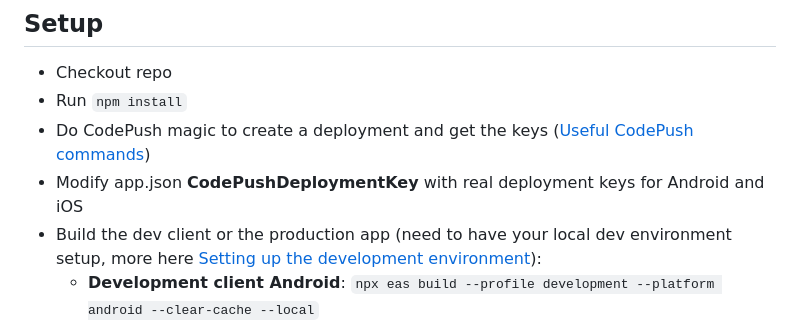
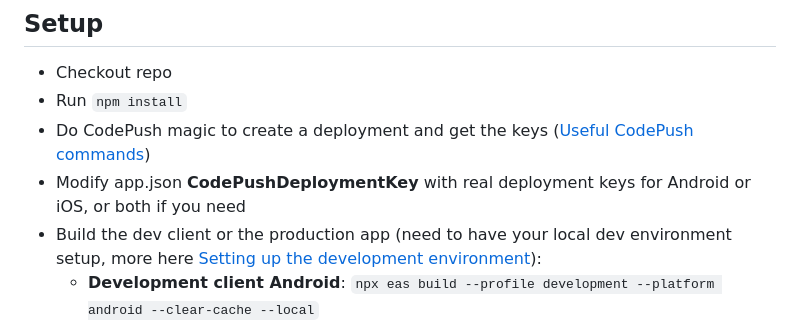
Before and after one commit to mgscreativa/react-native-code-push-expo-plugin-managed-workflow, a Markdown page: README.md, the part around the change. GitHub-like rendering.

```diff
--- a/README.md
+++ b/README.md
@@ -5,7 +5,7 @@ This is a demo repo implementing CodePush for Expo dev client using [react-nativ
 * Checkout repo
 * Run `npm install`
 * Do CodePush magic to create a deployment and get the keys ([Useful CodePush commands](#useful-codepush-commands))
-* Modify app.json **CodePushDeploymentKey** with real deployment keys for Android and iOS
+* Modify app.json **CodePushDeploymentKey** with real deployment keys for Android or iOS, or both if you need
 * Build the dev client or the production app (need to have your local dev environment setup, more here [Setting up the development environment](https://reactnative.dev/docs/environment-setup)):
     * **Development client Android**: `npx eas build --profile development --platform android --clear-cache --local`
     * **Development client iOS**: `npx eas build --profile development --platform ios --clear-cache --local`
```
